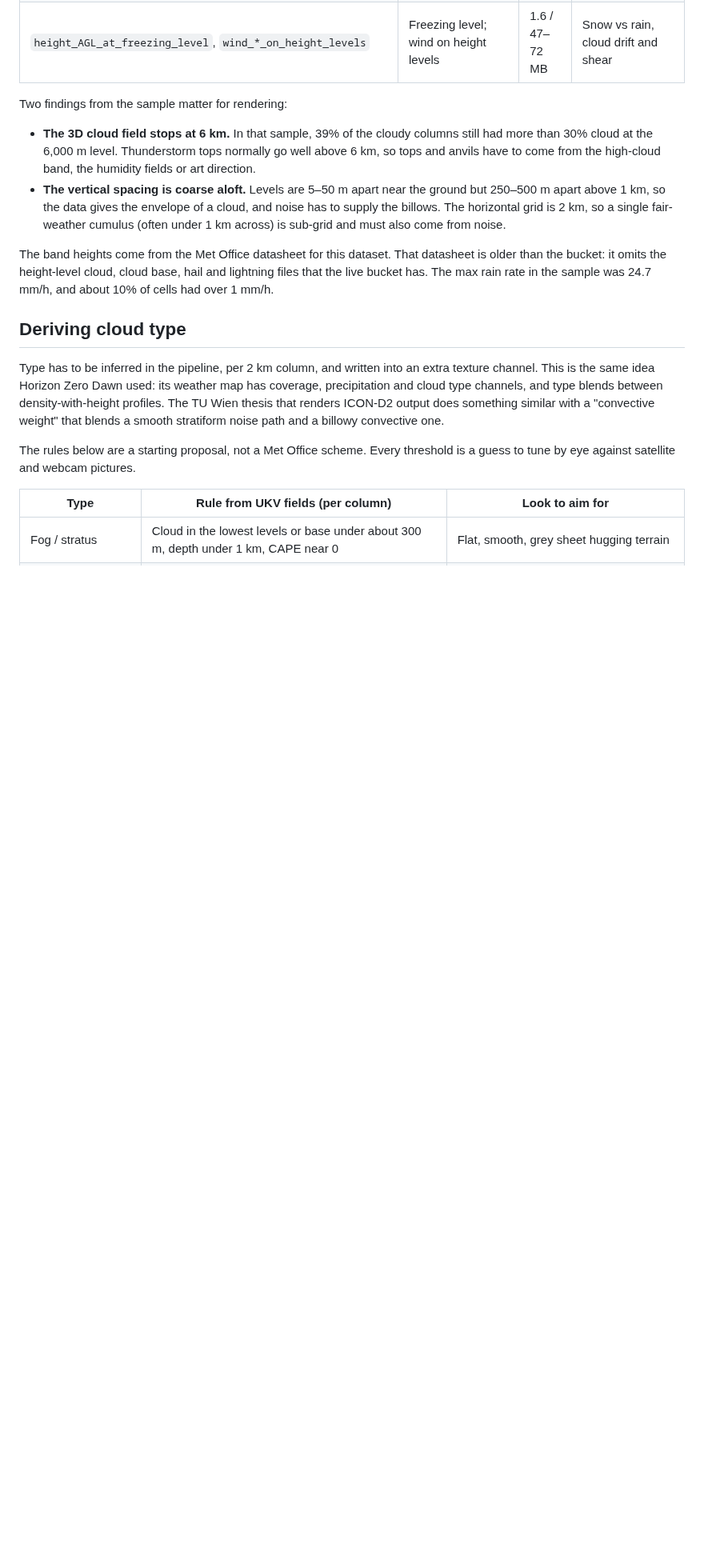
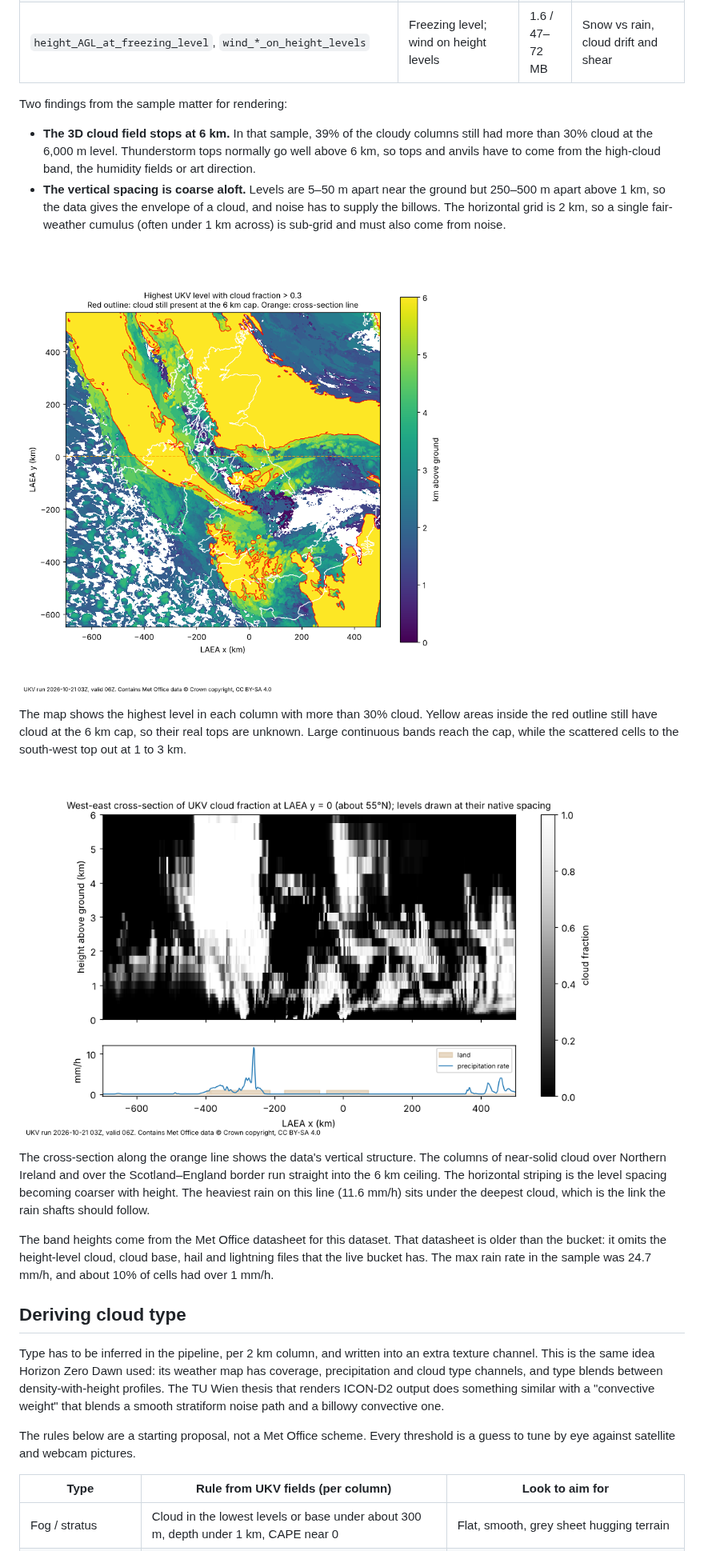
Before and after one commit to andymantell/weather-map, a Markdown page: docs/volumetric-clouds-and-rain.md, the part around the change. Shown at 80% size. Drawn GitHub-style; pictures changed too: docs/images/ukv-cloud-cross-section.png (added), docs/images/ukv-cloud-top-map.png (added); blank space fills up the shorter version.

Commit message:
Add UKV cloud figures to the volumetric clouds research note
Co-Authored-By: Claude Opus 5.5 (1M context) <noreply@anthropic.com>
Claude-Session: https://claude.ai/code/session_01DrNoEFzGSs4hCkKjcnzvhZ

```diff
--- a/docs/volumetric-clouds-and-rain.md
+++ b/docs/volumetric-clouds-and-rain.md
@@ -24,6 +24,14 @@ Two findings from the sample matter for rendering:
 
 - **The 3D cloud field stops at 6 km.** In that sample, 39% of the cloudy columns still had more than 30% cloud at the 6,000 m level. Thunderstorm tops normally go well above 6 km, so tops and anvils have to come from the high-cloud band, the humidity fields or art direction.
 - **The vertical spacing is coarse aloft.** Levels are 5–50 m apart near the ground but 250–500 m apart above 1 km, so the data gives the envelope of a cloud, and noise has to supply the billows. The horizontal grid is 2 km, so a single fair-weather cumulus (often under 1 km across) is sub-grid and must also come from noise.
+
+![Map of the highest UKV level with cloud fraction above 0.3](images/ukv-cloud-top-map.png)
+
+The map shows the highest level in each column with more than 30% cloud. Yellow areas inside the red outline still have cloud at the 6 km cap, so their real tops are unknown. Large continuous bands reach the cap, while the scattered cells to the south-west top out at 1 to 3 km.
+
+![West-east cross-section of UKV cloud fraction along LAEA y = 0](images/ukv-cloud-cross-section.png)
+
+The cross-section along the orange line shows the data's vertical structure. The columns of near-solid cloud over Northern Ireland and over the Scotland–England border run straight into the 6 km ceiling. The horizontal striping is the level spacing becoming coarser with height. The heaviest rain on this line (11.6 mm/h) sits under the deepest cloud, which is the link the rain shafts should follow.
 
 The band heights come from the Met Office datasheet for this dataset. That datasheet is older than the bucket: it omits the height-level cloud, cloud base, hail and lightning files that the live bucket has. The max rain rate in the sample was 24.7 mm/h, and about 10% of cells had over 1 mm/h.
 
```
